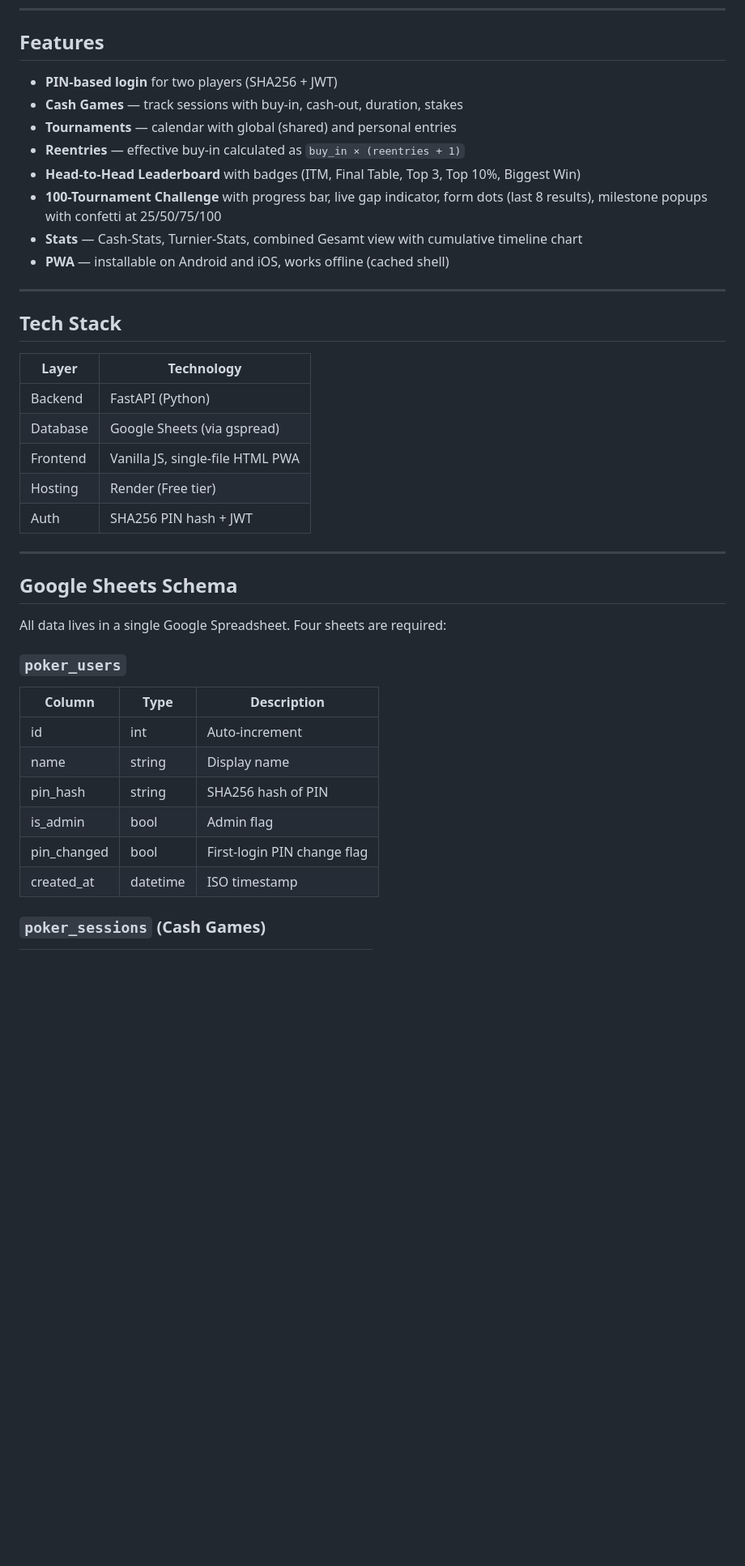
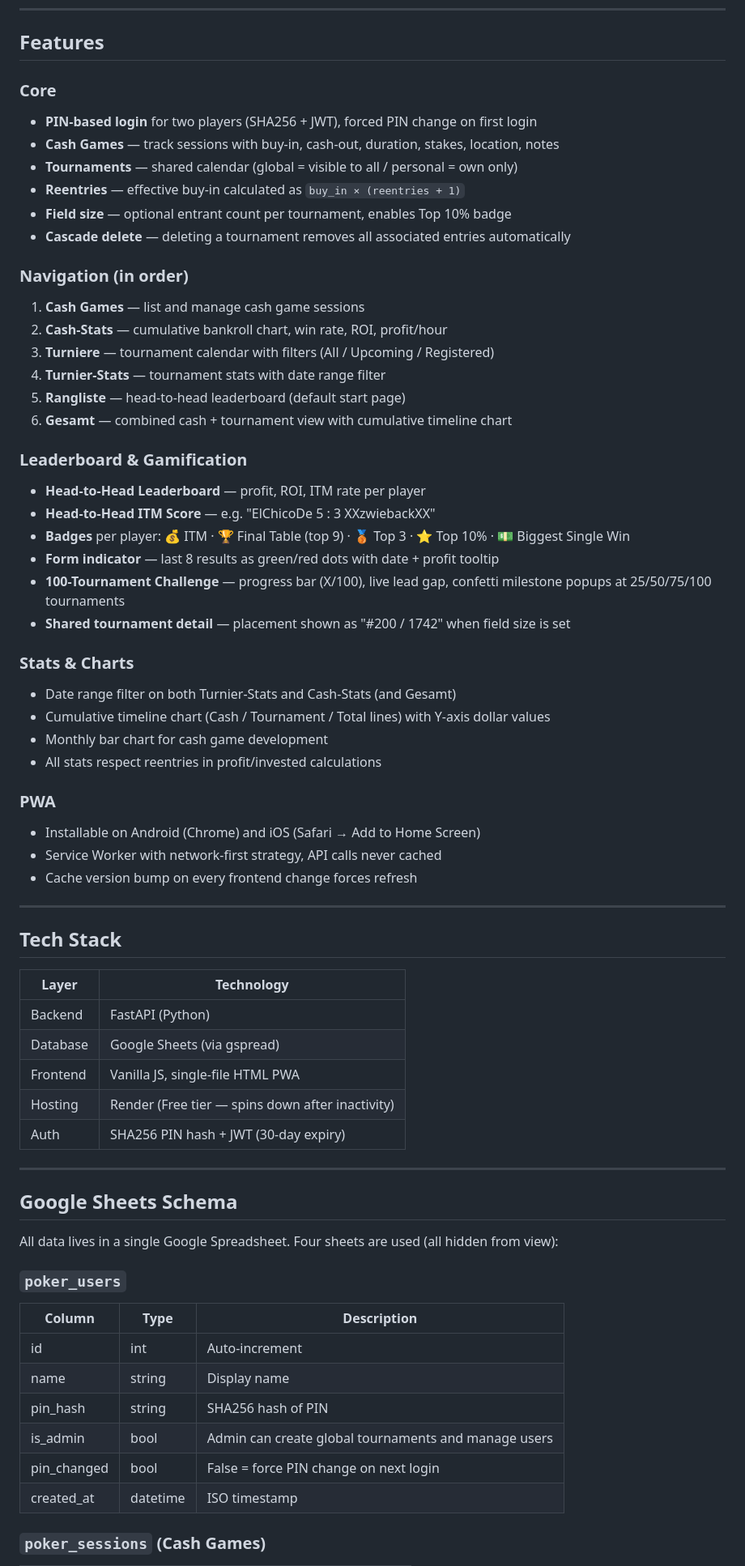
Before and after one commit to kalkulisto/poker-bankroll-tracker, a Markdown page: README.md, the part around one of its changes. Shown at 81% size. Rendered like a GitHub page; blank space fills up the shorter version.

Commit message:
Docs: README komplett aktualisiert - alle Features, API-Endpunkte, Planned Features

```diff
--- a/README.md
+++ b/README.md
@@ -8,14 +8,40 @@ A personal poker bankroll tracker PWA built for two players, featuring cash game
 
 ## Features
 
-- **PIN-based login** for two players (SHA256 + JWT)
-- **Cash Games** — track sessions with buy-in, cash-out, duration, stakes
-- **Tournaments** — calendar with global (shared) and personal entries
+### Core
+- **PIN-based login** for two players (SHA256 + JWT), forced PIN change on first login
+- **Cash Games** — track sessions with buy-in, cash-out, duration, stakes, location, notes
+- **Tournaments** — shared calendar (global = visible to all / personal = own only)
 - **Reentries** — effective buy-in calculated as `buy_in × (reentries + 1)`
-- **Head-to-Head Leaderboard** with badges (ITM, Final Table, Top 3, Top 10%, Biggest Win)
-- **100-Tournament Challenge** with progress bar, live gap indicator, form dots (last 8 results), milestone popups with confetti at 25/50/75/100
-- **Stats** — Cash-Stats, Turnier-Stats, combined Gesamt view with cumulative timeline chart
-- **PWA** — installable on Android and iOS, works offline (cached shell)
+- **Field size** — optional entrant count per tournament, enables Top 10% badge
+- **Cascade delete** — deleting a tournament removes all associated entries automatically
+
+### Navigation (in order)
+1. **Cash Games** — list and manage cash game sessions
+2. **Cash-Stats** — cumulative bankroll chart, win rate, ROI, profit/hour
+3. **Turniere** — tournament calendar with filters (All / Upcoming / Registered)
+4. **Turnier-Stats** — tournament stats with date range filter
+5. **Rangliste** — head-to-head leaderboard (default start page)
+6. **Gesamt** — combined cash + tournament view with cumulative timeline chart
+
+### Leaderboard & Gamification
+- **Head-to-Head Leaderboard** — profit, ROI, ITM rate per player
+- **Head-to-Head ITM Score** — e.g. "ElChicoDe 5 : 3 XXzwiebackXX"
+- **Badges** per player: 💰 ITM · 🏆 Final Table (top 9) · 🥉 Top 3 · ⭐ Top 10% · 💵 Biggest Single Win
+- **Form indicator** — last 8 results as green/red dots with date + profit tooltip
+- **100-Tournament Challenge** — progress bar (X/100), live lead gap, confetti milestone popups at 25/50/75/100 tournaments
+- **Shared tournament detail** — placement shown as "#200 / 1742" when field size is set
+
+### Stats & Charts
+- Date range filter on both Turnier-Stats and Cash-Stats (and Gesamt)
+- Cumulative timeline chart (Cash / Tournament / Total lines) with Y-axis dollar values
+- Monthly bar chart for cash game development
+- All stats respect reentries in profit/invested calculations
+
+### PWA
+- Installable on Android (Chrome) and iOS (Safari → Add to Home Screen)
+- Service Worker with network-first strategy, API calls never cached
+- Cache version bump on every frontend change forces refresh
 
 ---
 
@@ -26,14 +52,14 @@ A personal poker bankroll tracker PWA built for two players, featuring cash game
 | Backend | FastAPI (Python) |
 | Database | Google Sheets (via gspread) |
 | Frontend | Vanilla JS, single-file HTML PWA |
-| Hosting | Render (Free tier) |
-| Auth | SHA256 PIN hash + JWT |
+| Hosting | Render (Free tier — spins down after inactivity) |
+| Auth | SHA256 PIN hash + JWT (30-day expiry) |
 
 ---
 
 ## Google Sheets Schema
 
-All data lives in a single Google Spreadsheet. Four sheets are required:
+All data lives in a single Google Spreadsheet. Four sheets are used (all hidden from view):
 
 ### `poker_users`
 | Column | Type | Description |
@@ -41,8 +67,8 @@ All data lives in a single Google Spreadsheet. Four sheets are required:
 | id | int | Auto-increment |
 | name | string | Display name |
 | pin_hash | string | SHA256 hash of PIN |
-| is_admin | bool | Admin flag |
-| pin_changed | bool | First-login PIN change flag |
+| is_admin | bool | Admin can create global tournaments and manage users |
+| pin_changed | bool | False = force PIN change on next login |
 | created_at | datetime | ISO timestamp |
 
 ### `poker_sessions` (Cash Games)
```
Also changed, not shown: other parts of README.md (+66 -26 lines).
